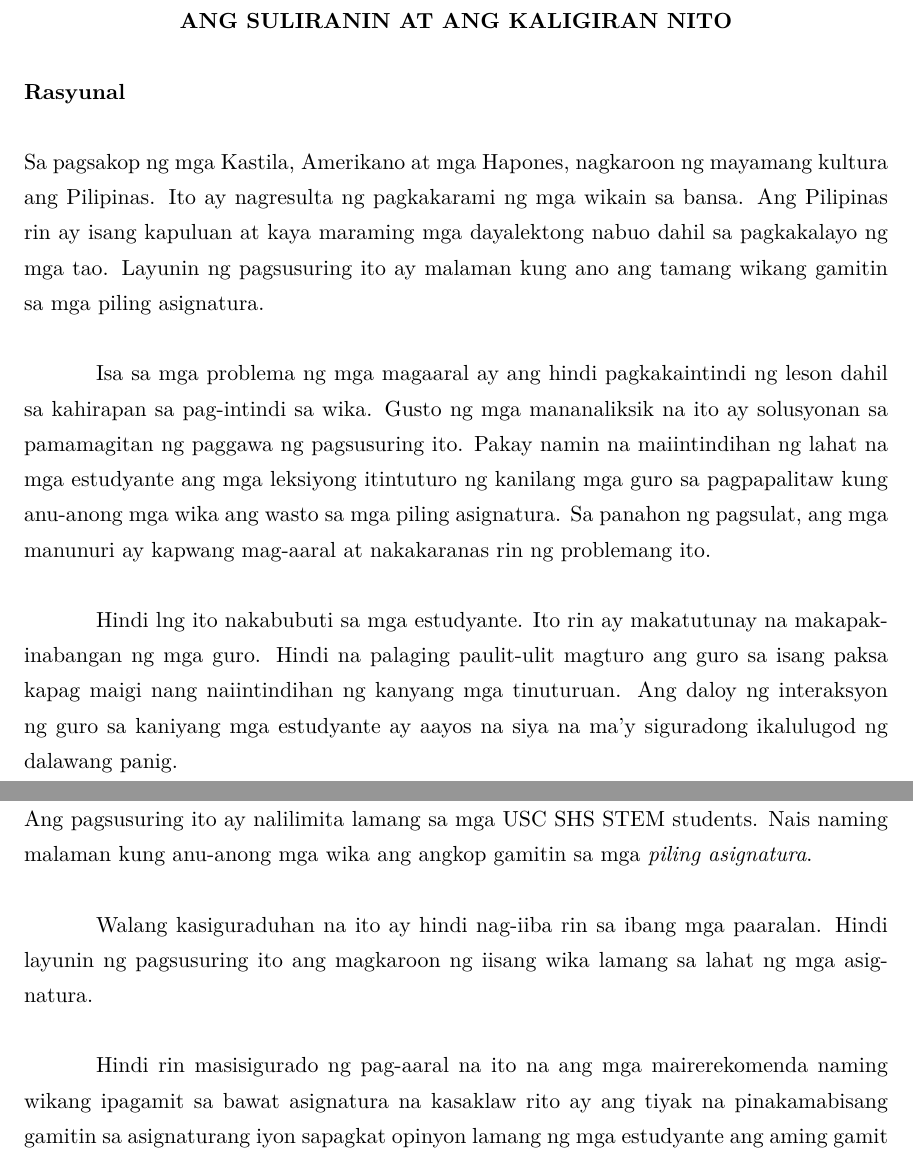
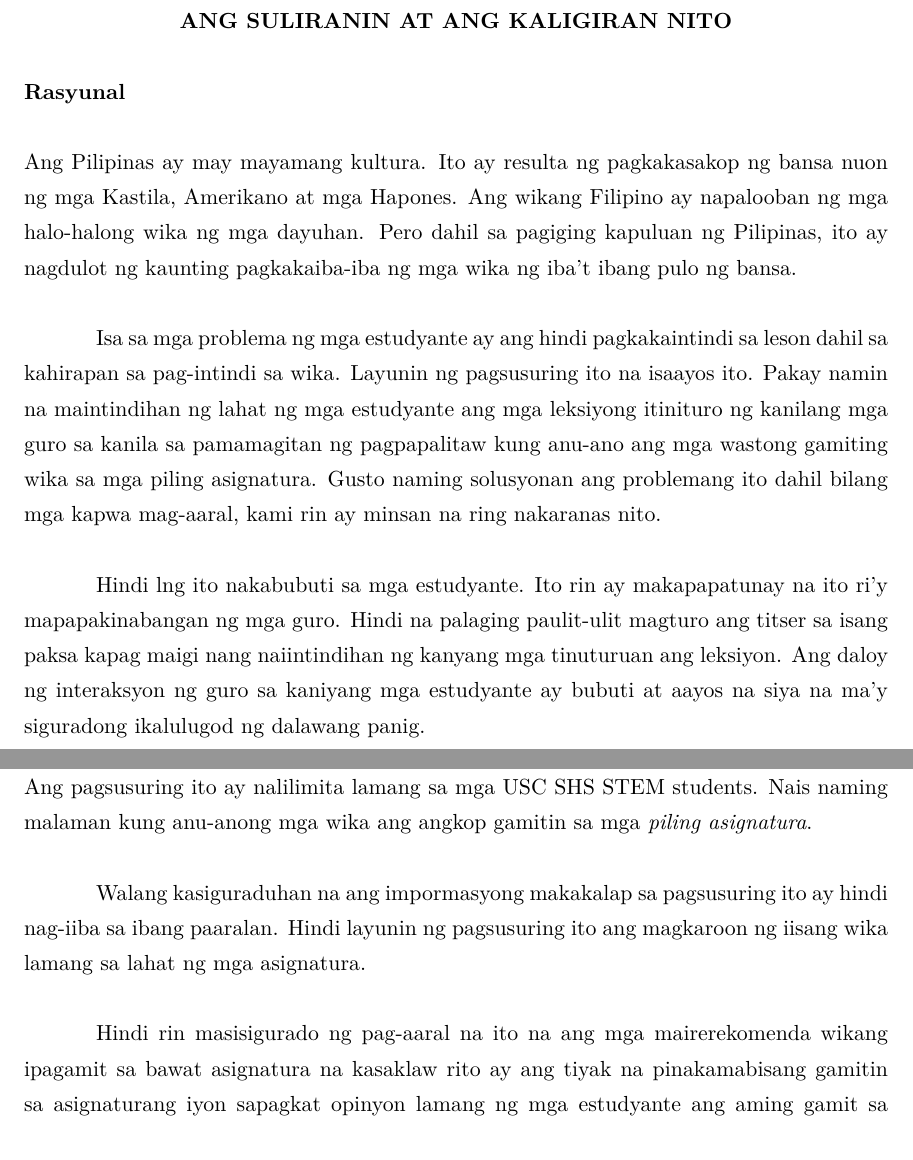
Before and after one commit to adrianparvino/FilRes, a LaTeX document (Research.tex): two parts of pages 3 and 5 of 10, joined at a grey line, cut so that both start at the same text. Compiled offline with XeLaTeX.

Commit message:
More content

```diff
--- a/Research.tex
+++ b/Research.tex
@@ -52,29 +52,27 @@
 \titlespacing*{name=\section}{0pt}{0pt}{0pt}
 %\renewcommand*{\chapterformat}{\centering Kabanata \thechapter:\enskip}
 %\renewcommand*{\sectionformat}{}
-\pagebreak
 \chapter {Ang Suliranin at ang Kaligiran Nito}
 \section {Rasyunal}
-Sa pagsakop ng mga Kastila, Amerikano at mga Hapones, nagkaroon ng mayamang
-kultura ang Pilipinas. Ito ay nagresulta ng pagkakarami ng mga wikain sa
-bansa. Ang Pilipinas rin ay isang kapuluan at kaya maraming mga
-dayalektong nabuo dahil sa pagkakalayo ng mga tao. Layunin ng pagsusuring ito ay
-malaman kung ano ang tamang wikang gamitin sa mga piling asignatura.
+Ang Pilipinas ay may mayamang kultura. Ito ay resulta ng pagkakasakop ng bansa
+nuon ng mga Kastila, Amerikano at mga Hapones. Ang wikang Filipino ay napalooban
+ng mga halo-halong wika ng mga dayuhan. Pero dahil sa pagiging kapuluan ng
+Pilipinas, ito ay nagdulot ng kaunting pagkakaiba-iba ng mga wika ng iba’t ibang
+pulo ng bansa.
 
-Isa sa mga problema ng mga magaaral ay ang hindi pagkakaintindi ng leson dahil
-sa kahirapan sa pag-intindi sa wika. Gusto ng mga mananaliksik na ito ay
-solusyonan sa pamamagitan ng paggawa ng pagsusuring ito. Pakay namin na
-maiintindihan ng lahat na mga estudyante ang mga leksiyong itintuturo ng
-kanilang mga guro sa pagpapalitaw kung anu-anong mga wika ang wasto sa mga
-piling asignatura. Sa panahon ng pagsulat, ang mga manunuri ay kapwang mag-aaral
-at nakakaranas rin ng problemang ito.
+Isa sa mga problema ng mga estudyante ay ang hindi pagkakaintindi sa leson dahil
+sa kahirapan sa pag-intindi sa wika. Layunin ng pagsusuring ito na isaayos ito.
+Pakay namin na maintindihan ng lahat ng mga estudyante ang mga leksiyong
+itinituro ng kanilang mga guro sa kanila sa pamamagitan ng pagpapalitaw kung
+anu-ano ang mga wastong gamiting wika sa mga piling asignatura. Gusto naming
+solusyonan ang problemang ito dahil bilang mga kapwa mag-aaral, kami rin ay
+minsan na ring nakaranas nito.
 
-Hindi lng ito nakabubuti sa mga estudyante. Ito rin ay makatutunay na
-makapakinabangan ng mga guro. Hindi na palaging paulit-ulit magturo ang guro sa
-isang paksa kapag maigi nang naiintindihan ng kanyang mga tinuturuan. Ang daloy
-ng interaksyon ng guro sa kaniyang mga estudyante ay aayos na siya na ma’y
-siguradong ikalulugod ng dalawang panig.
-
+Hindi lng ito nakabubuti sa mga estudyante. Ito rin ay makapapatunay na ito ri’y
+mapapakinabangan ng mga guro. Hindi na palaging paulit-ulit magturo ang titser
+sa isang paksa kapag maigi nang naiintindihan ng kanyang mga tinuturuan ang
+leksiyon. Ang daloy ng interaksyon ng guro sa kaniyang mga estudyante ay bubuti
+at aayos na siya na ma'y siguradong ikalulugod ng dalawang panig.
 \pagebreak
 \section {Paglalahad ng Suliranin}
 Nais ng mga mananaliksik na malaman sa pamamagitan ng pagsasagawa ng pagsusuring
@@ -118,15 +116,14 @@ Ang pagsusuring ito ay nalilimita lamang sa mga USC SHS STEM students. Nais
 naming malaman kung anu-anong mga wika ang angkop gamitin sa mga \emph{piling
   asignatura}.
 
-Walang kasiguraduhan na ito ay hindi nag-iiba rin sa ibang mga paaralan. Hindi layunin
-ng pagsusuring ito ang magkaroon ng iisang wika lamang sa lahat ng mga
-asignatura.
+Walang kasiguraduhan na ang impormasyong makakalap sa pagsusuring ito ay hindi
+nag-iiba sa ibang paaralan. Hindi layunin ng pagsusuring ito ang magkaroon ng
+iisang wika lamang sa lahat ng mga asignatura.
 
-Hindi rin masisigurado ng pag-aaral na ito na ang mga mairerekomenda naming
-wikang ipagamit sa bawat asignatura na kasaklaw rito ay ang tiyak na
-pinakamabisang gamitin sa asignaturang iyon sapagkat opinyon lamang ng mga
-estudyante ang aming gamit sa pagsusuri upang makamit ang impormasyong ito.
-
+Hindi rin masisigurado ng pag-aaral na ito na ang mga mairerekomenda wikang
+ipagamit sa bawat asignatura na kasaklaw rito ay ang tiyak na pinakamabisang
+gamitin sa asignaturang iyon sapagkat opinyon lamang ng mga estudyante ang aming
+gamit sa pagsusuri upang makamit ang impormasyong ito.
 \section{Depinisyon ng mga Terminolohiya}
 
 \chapter{Konseptuwal o Toretikal na Balangkas at mga Kauganayan na Pag-aaral ng Literatura}
```
